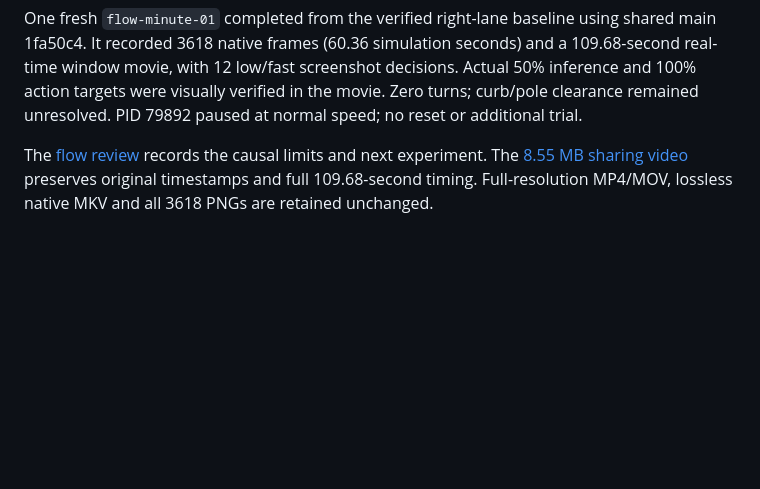
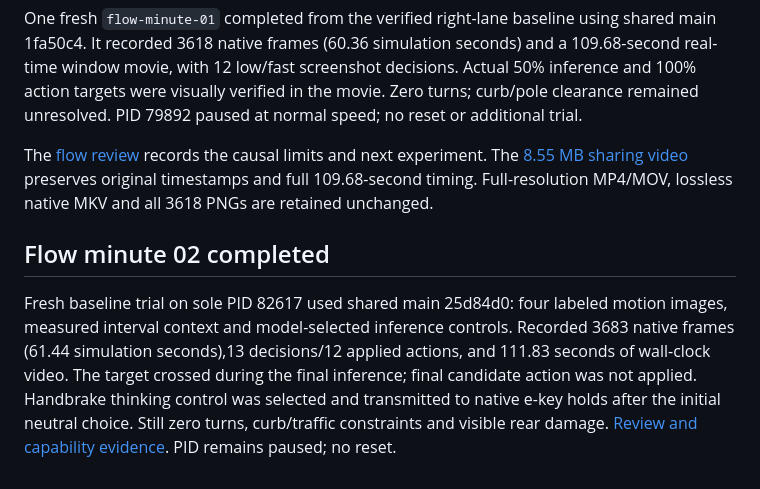
Before and after one commit to PandelisZ/gta-san-astra, a Markdown page: docs/streams/route.md, the part around the change. GitHub-like rendering; blank space fills up the shorter version.

Commit message:
Validate model-selected inference controls in full flow minute

```diff
--- a/docs/streams/route.md
+++ b/docs/streams/route.md
@@ -114,3 +114,7 @@ Latest scene: player on foot beside the sedan and an attacker after a carjacking
 One fresh `flow-minute-01` completed from the verified right-lane baseline using shared main 1fa50c4. It recorded 3618 native frames (60.36 simulation seconds) and a 109.68-second real-time window movie, with 12 low/fast screenshot decisions. Actual 50% inference and 100% action targets were visually verified in the movie. Zero turns; curb/pole clearance remained unresolved. PID 79892 paused at normal speed; no reset or additional trial.
 
 The [flow review](flow-minute-01-review.md) records the causal limits and next experiment. The [8.55 MB sharing video](../videos/flow-minute-01-share.mp4) preserves original timestamps and full 109.68-second timing. Full-resolution MP4/MOV, lossless native MKV and all 3618 PNGs are retained unchanged.
+
+## Flow minute 02 completed
+
+Fresh baseline trial on sole PID 82617 used shared main 25d84d0: four labeled motion images, measured interval context and model-selected inference controls. Recorded 3683 native frames (61.44 simulation seconds),13 decisions/12 applied actions, and 111.83 seconds of wall-clock video. The target crossed during the final inference; final candidate action was not applied. Handbrake thinking control was selected and transmitted to native e-key holds after the initial neutral choice. Still zero turns, curb/traffic constraints and visible rear damage. [Review and capability evidence](flow-minute-02-review.md). PID remains paused; no reset.
```
Also changed, not shown: docs/streams/flow-minute-02-review.md (added, +41 -0 lines), docs/streams/flow-minute-02-final.png (added), docs/streams/flow-minute-02-inference.png (added), 10 other files.
